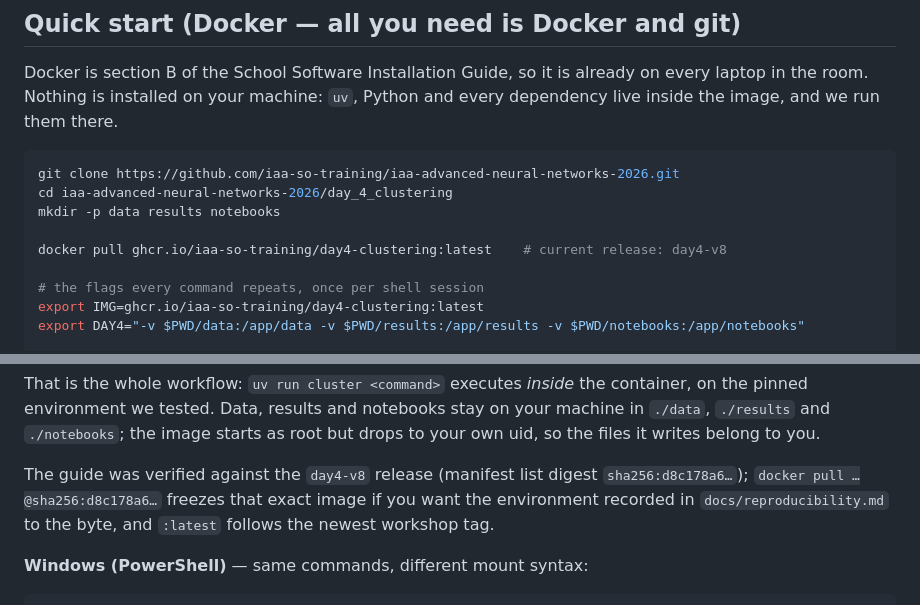
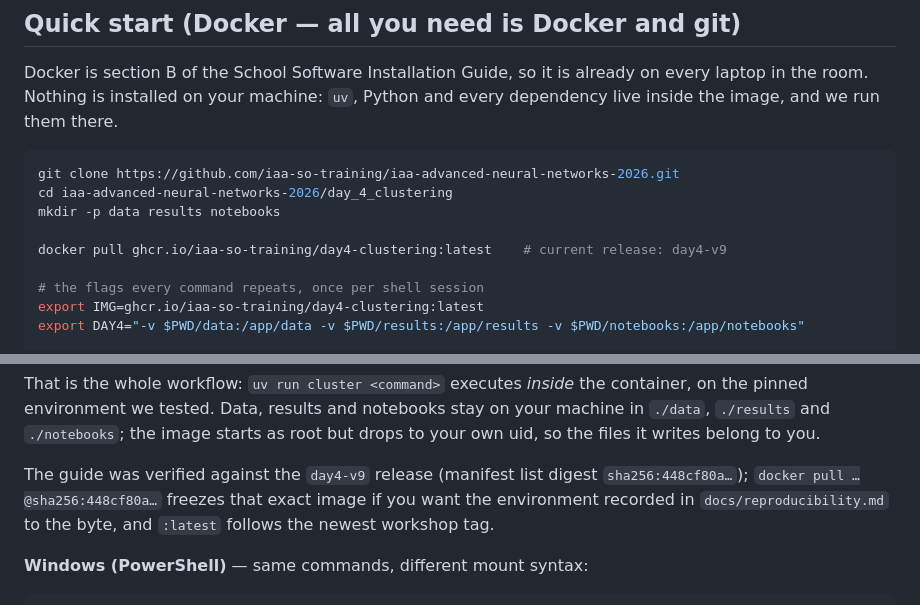
Before and after one commit to iaa-so-training/iaa-advanced-neural-networks-2026, a Markdown page: day_4_clustering/README.md, 2 parts joined by grey strips. Drawn GitHub-style.

Commit message:
docs(day4): point the release references at day4-v9
day4-v9 adds the JupyterLab front ends and the bounded archive calls;
manifest list digest sha256:448cf80a…

```diff
--- a/day_4_clustering/README.md
+++ b/day_4_clustering/README.md
@@ -23,7 +23,7 @@ git clone https://github.com/iaa-so-training/iaa-advanced-neural-networks-2026.g
 cd iaa-advanced-neural-networks-2026/day_4_clustering
 mkdir -p data results notebooks
 
-docker pull ghcr.io/iaa-so-training/day4-clustering:latest    # current release: day4-v8
+docker pull ghcr.io/iaa-so-training/day4-clustering:latest    # current release: day4-v9
 
 # the flags every command repeats, once per shell session
 export IMG=ghcr.io/iaa-so-training/day4-clustering:latest
@@ -42,8 +42,8 @@ container, on the pinned environment we tested. Data, results and notebooks stay
 on your machine in `./data`, `./results` and `./notebooks`; the image starts as
 root but drops to your own uid, so the files it writes belong to you.
 
-The guide was verified against the `day4-v8` release (manifest list digest
-`sha256:d8c178a6…`); `docker pull …@sha256:d8c178a6…` freezes that exact image if
+The guide was verified against the `day4-v9` release (manifest list digest
+`sha256:448cf80a…`); `docker pull …@sha256:448cf80a…` freezes that exact image if
 you want the environment recorded in `docs/reproducibility.md` to the byte, and
 `:latest` follows the newest workshop tag.
 
```
